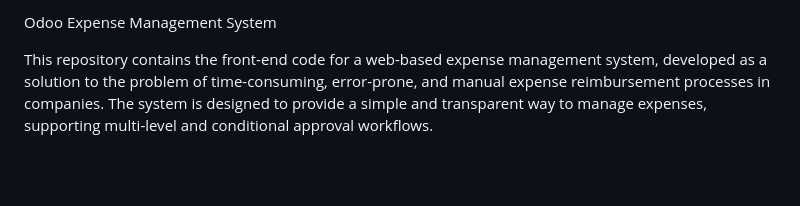
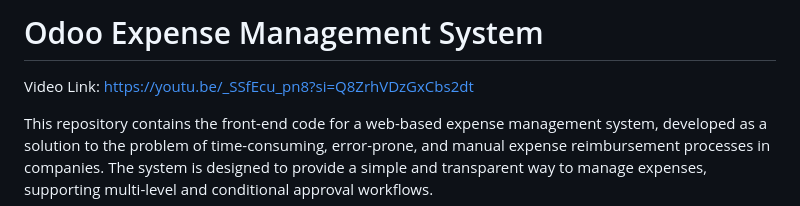
Before and after one commit to CodeBrics/odoo-iitgn-hackathon, a Markdown page: README.md, the part around the change. Rendered like a GitHub page; blank space fills up the shorter version.

Commit message:
Add video link to README

```diff
--- a/README.md
+++ b/README.md
@@ -1,4 +1,6 @@
-Odoo Expense Management System
+# Odoo Expense Management System
+
+Video Link: https://youtu.be/_SSfEcu_pn8?si=Q8ZrhVDzGxCbs2dt
 
 This repository contains the front-end code for a web-based expense management system, developed as a solution to the problem of time-consuming, error-prone, and manual expense reimbursement processes in companies. The system is designed to provide a simple and transparent way to manage expenses, supporting multi-level and conditional approval workflows.
 
```
